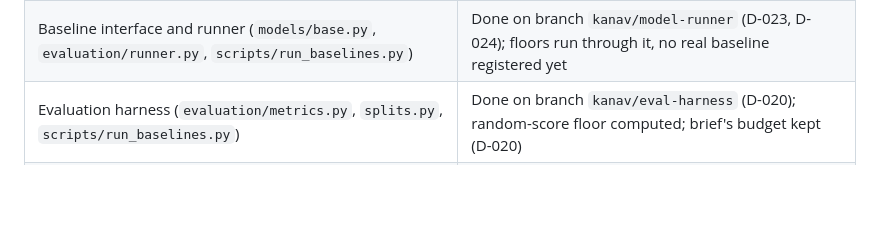
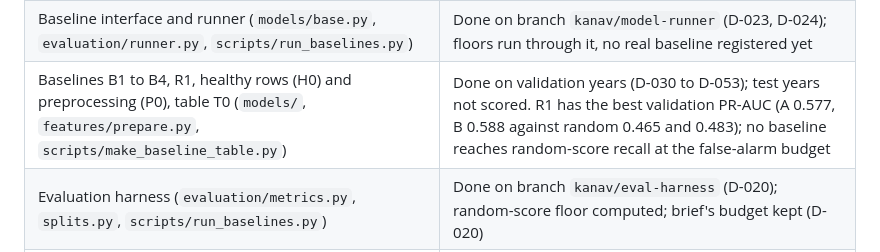
Before and after one commit to kolonel-git/ENGG2112-T3-G7, a Markdown page: docs/roadmap.md, the part around the change. GitHub-like rendering; blank space fills up the shorter version.

```diff
--- a/docs/roadmap.md
+++ b/docs/roadmap.md
@@ -19,6 +19,7 @@ Decisions behind this roadmap are in `docs/DECISIONS.md`; the technical plan is
 | Labels for targets A and B (`labels/episodes.py`, `labels/horizon.py`, `scripts/build_labels.py`) | Done on branch `kanav/labels` (D-019); brute-force verified, 13 tests |
 | Daily features and look-ahead test (`features/daily.py`, `features/leakage.py`, `scripts/build_features.py`) | Done on branch `kanav/eval-harness` (D-021); 70,816 turbine-days, 366 columns, no look-ahead found |
 | Baseline interface and runner (`models/base.py`, `evaluation/runner.py`, `scripts/run_baselines.py`) | Done on branch `kanav/model-runner` (D-023, D-024); floors run through it, no real baseline registered yet |
+| Baselines B1 to B4, R1, healthy rows (H0) and preprocessing (P0), table T0 (`models/`, `features/prepare.py`, `scripts/make_baseline_table.py`) | Done on validation years (D-030 to D-053); test years not scored. R1 has the best validation PR-AUC (A 0.577, B 0.588 against random 0.465 and 0.483); no baseline reaches random-score recall at the false-alarm budget |
 | Evaluation harness (`evaluation/metrics.py`, `splits.py`, `scripts/run_baselines.py`) | Done on branch `kanav/eval-harness` (D-020); random-score floor computed; brief's budget kept (D-020) |
 | Missing tables `tblSCTurGrid` (power) and `tblSCTurFlag` (error time) | Skipped for now; proxies used (D-018) |
 | Labels, features, baselines, models, evaluation | Wk2 onward (below) |
```
Also changed, not shown: README.md (+2 -1 lines).
